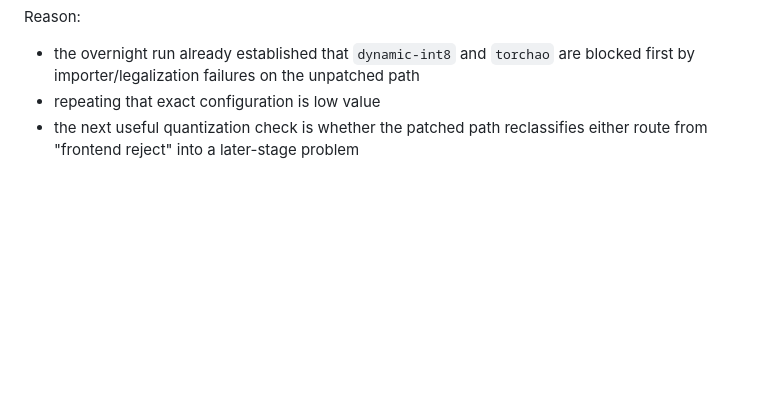
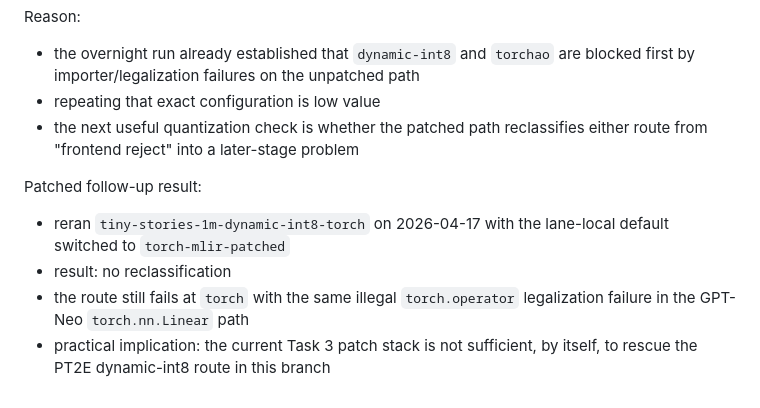
Before and after one commit to RCoeurjoly/LLM2FPGA, a Markdown page: docs/task6-lane-results.md, the part around the change. GitHub-like rendering; blank space fills up the shorter version.

Commit message:
Record patched dynamic-int8 quant result

```diff
--- a/docs/task6-lane-results.md
+++ b/docs/task6-lane-results.md
@@ -111,3 +111,13 @@ Reason:
 - repeating that exact configuration is low value
 - the next useful quantization check is whether the patched path reclassifies
   either route from "frontend reject" into a later-stage problem
+
+Patched follow-up result:
+
+- reran `tiny-stories-1m-dynamic-int8-torch` on 2026-04-17 with the lane-local
+  default switched to `torch-mlir-patched`
+- result: no reclassification
+- the route still fails at `torch` with the same illegal `torch.operator`
+  legalization failure in the GPT-Neo `torch.nn.Linear` path
+- practical implication: the current Task 3 patch stack is not sufficient, by
+  itself, to rescue the PT2E dynamic-int8 route in this branch
```
